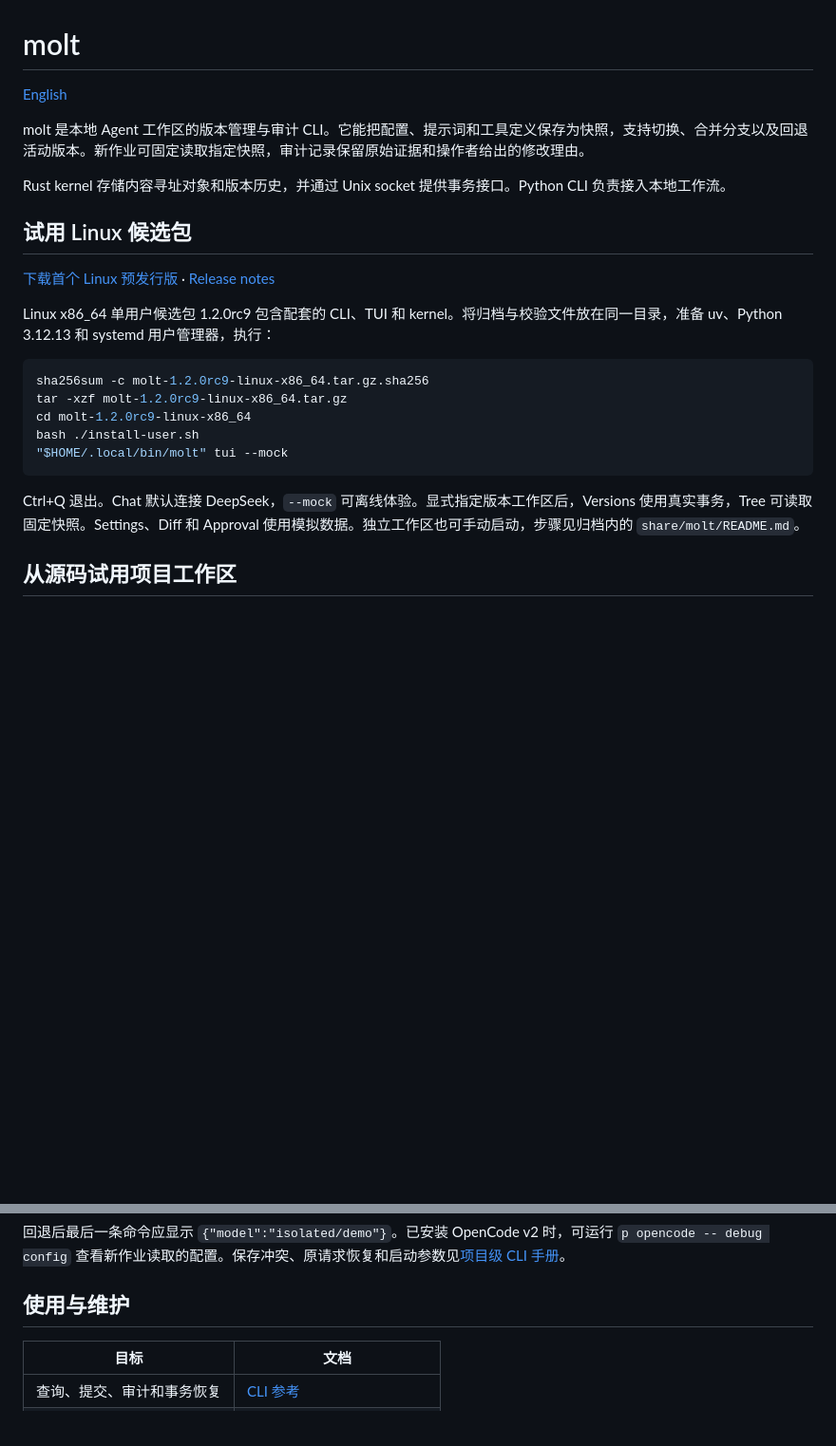
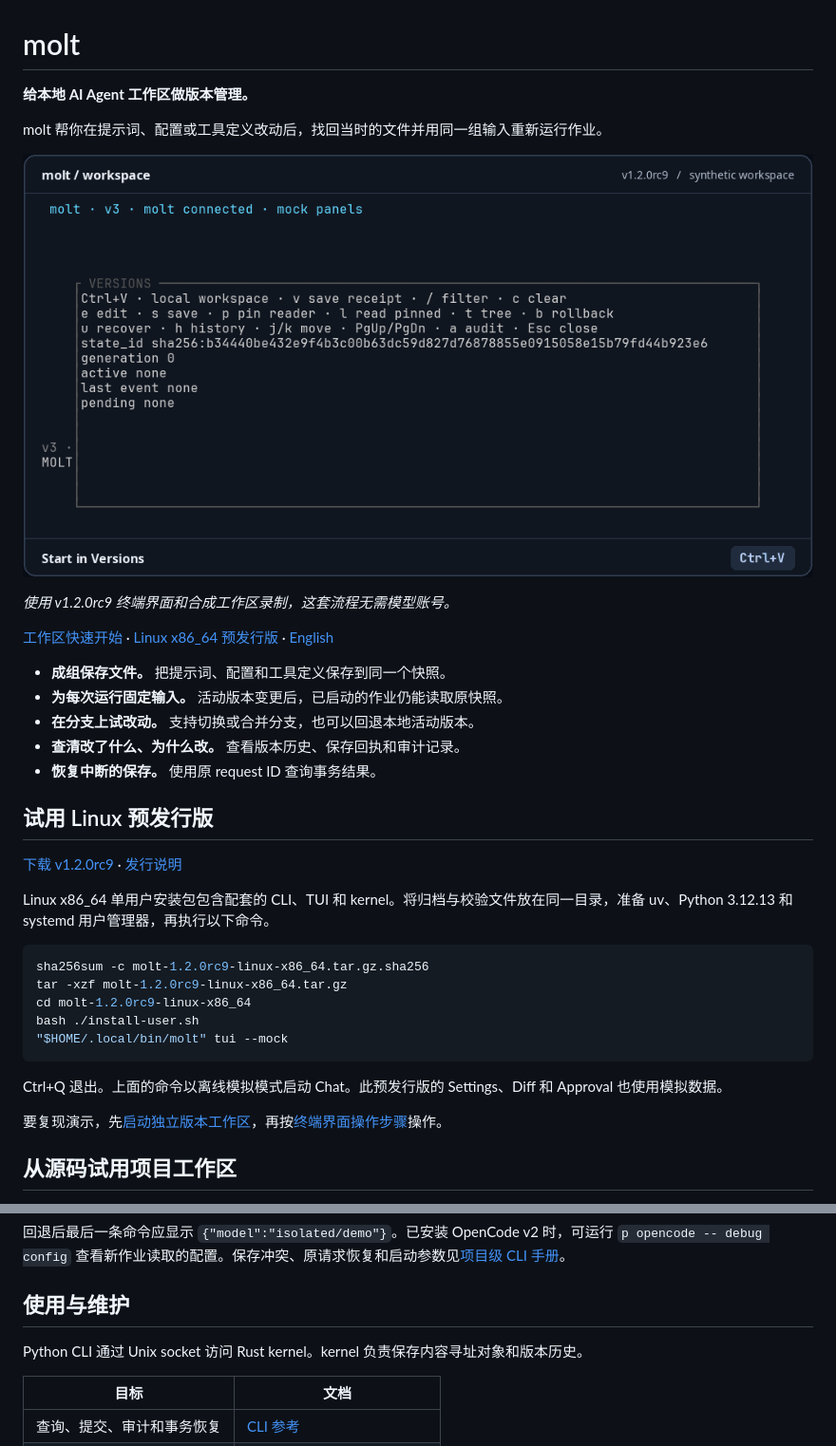
Before and after one commit to FeiSaMa/molt, a Markdown page: README.zh-CN.md, 2 parts joined by grey strips. Shown at 95% size. GitHub-like rendering; pictures changed too: docs/assets/molt-workspace-demo.gif (added); blank space fills up the shorter version.

Commit message:
docs: 改写 README 首屏并加入终端演示 (#32)

````diff
--- a/README.zh-CN.md
+++ b/README.zh-CN.md
@@ -1,16 +1,26 @@
 # molt
 
-[English](README.md)
+**给本地 AI Agent 工作区做版本管理。**
 
-molt 是本地 Agent 工作区的版本管理与审计 CLI。它能把配置、提示词和工具定义保存为快照，支持切换、合并分支以及回退活动版本。新作业可固定读取指定快照，审计记录保留原始证据和操作者给出的修改理由。
+molt 帮你在提示词、配置或工具定义改动后，找回当时的文件并用同一组输入重新运行作业。
 
-Rust kernel 存储内容寻址对象和版本历史，并通过 Unix socket 提供事务接口。Python CLI 负责接入本地工作流。
+![Molt 终端演示，依次保存版本、查看事务回执，并在 Tree 中浏览固定快照的配置](docs/assets/molt-workspace-demo.gif)
 
-## 试用 Linux 候选包
+*使用 v1.2.0rc9 终端界面和合成工作区录制，这套流程无需模型账号。*
 
-[下载首个 Linux 预发行版](https://github.com/FeiSaMa/molt/releases/tag/v1.2.0rc9) · [Release notes](docs/releases/1.2.0rc9.md)
+[工作区快速开始](docs/operations/project-quickstart.md) · [Linux x86_64 预发行版](https://github.com/FeiSaMa/molt/releases/tag/v1.2.0rc9) · [English](README.md)
 
-Linux x86_64 单用户候选包 1.2.0rc9 包含配套的 CLI、TUI 和 kernel。将归档与校验文件放在同一目录，准备 uv、Python 3.12.13 和 systemd 用户管理器，执行：
+- **成组保存文件。** 把提示词、配置和工具定义保存到同一个快照。
+- **为每次运行固定输入。** 活动版本变更后，已启动的作业仍能读取原快照。
+- **在分支上试改动。** 支持切换或合并分支，也可以回退本地活动版本。
+- **查清改了什么、为什么改。** 查看版本历史、保存回执和审计记录。
+- **恢复中断的保存。** 使用原 request ID 查询事务结果。
+
+## 试用 Linux 预发行版
+
+[下载 v1.2.0rc9](https://github.com/FeiSaMa/molt/releases/tag/v1.2.0rc9) · [发行说明](docs/releases/1.2.0rc9.md)
+
+Linux x86_64 单用户安装包包含配套的 CLI、TUI 和 kernel。将归档与校验文件放在同一目录，准备 uv、Python 3.12.13 和 systemd 用户管理器，再执行以下命令。
 
 ```bash
 sha256sum -c molt-1.2.0rc9-linux-x86_64.tar.gz.sha256
@@ -20,7 +30,9 @@ bash ./install-user.sh
 "$HOME/.local/bin/molt" tui --mock
 ```
 
-Ctrl+Q 退出。Chat 默认连接 DeepSeek，`--mock` 可离线体验。显式指定版本工作区后，Versions 使用真实事务，Tree 可读取固定快照。Settings、Diff 和 Approval 使用模拟数据。独立工作区也可手动启动，步骤见归档内的 `share/molt/README.md`。
+Ctrl+Q 退出。上面的命令以离线模拟模式启动 Chat。此预发行版的 Settings、Diff 和 Approval 也使用模拟数据。
+
+要复现演示，先[启动独立版本工作区](docs/operations/version-cli.md#安装与首次运行)，再按[终端界面操作步骤](docs/operations/version-cli.md#终端界面)操作。
 
 ## 从源码试用项目工作区
 
@@ -93,6 +105,8 @@ cat "$tree/opencode.json"
 
 ## 使用与维护
 
+Python CLI 通过 Unix socket 访问 Rust kernel。kernel 负责保存内容寻址对象和版本历史。
+
 | 目标 | 文档 |
 | --- | --- |
 | 查询、提交、审计和事务恢复 | [CLI 参考](docs/operations/kernel-cli.md) |
````
Also changed, not shown: README.md (+24 -14 lines).
